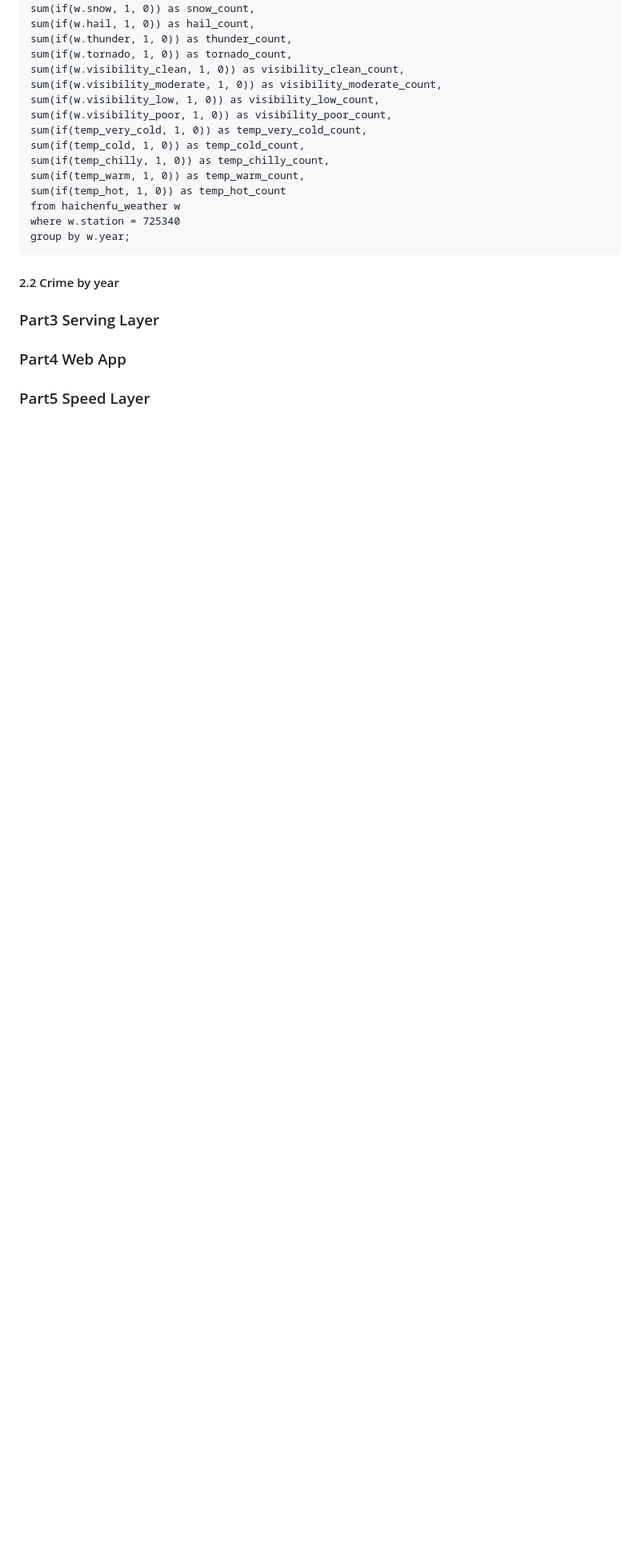
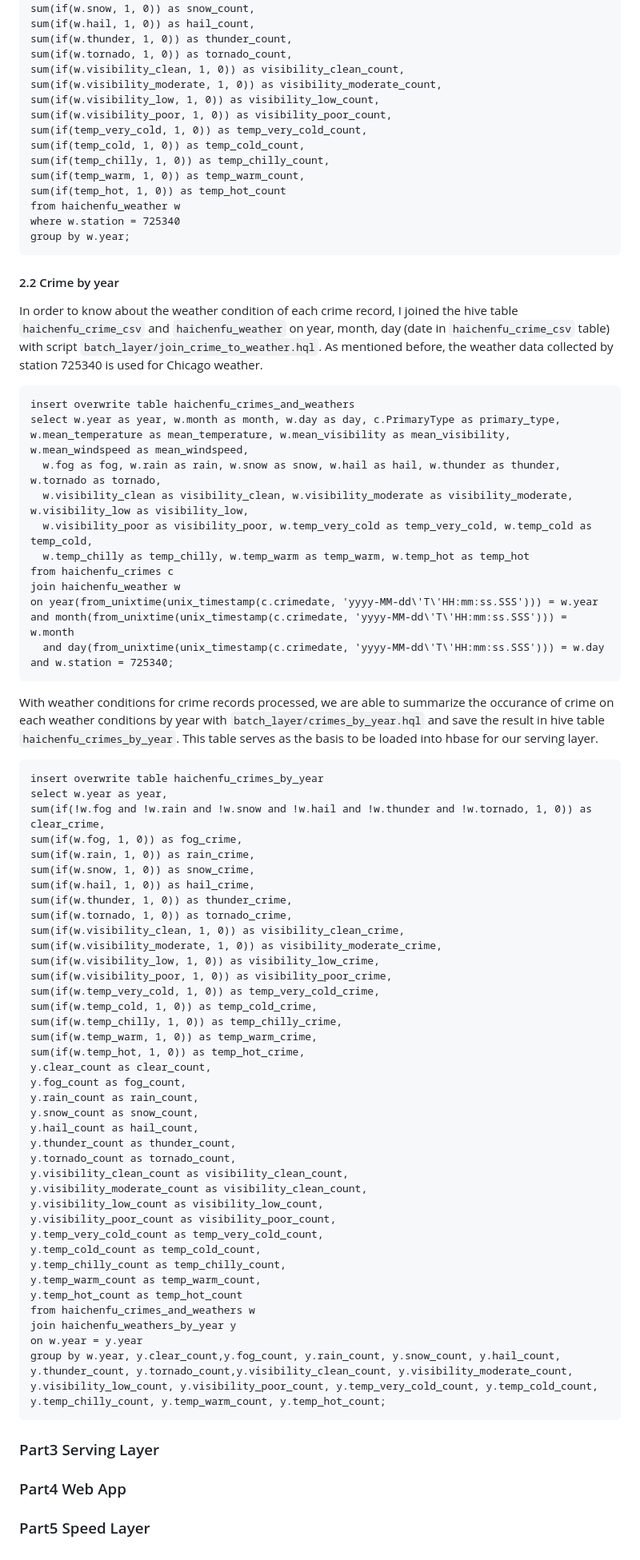
Before and after one commit to haichenfu/mpcs53014-proj, a Markdown page: README.md, the part around one of its changes. Shown at 80% size. Drawn GitHub-style; blank space fills up the shorter version.

Commit message:
Update README.md for batch layer crime data

````diff
--- a/README.md
+++ b/README.md
@@ -77,6 +77,63 @@ where w.station = 725340
 group by w.year;
 ```
 #### 2.2 Crime by year
+In order to know about the weather condition of each crime record, I joined the hive table `haichenfu_crime_csv` and `haichenfu_weather` on year, month, day (date in `haichenfu_crime_csv` table) with script `batch_layer/join_crime_to_weather.hql`. As mentioned before, the weather data collected by station 725340 is used for Chicago weather.
+```
+insert overwrite table haichenfu_crimes_and_weathers
+select w.year as year, w.month as month, w.day as day, c.PrimaryType as primary_type,
+w.mean_temperature as mean_temperature, w.mean_visibility as mean_visibility, w.mean_windspeed as mean_windspeed,
+  w.fog as fog, w.rain as rain, w.snow as snow, w.hail as hail, w.thunder as thunder, w.tornado as tornado,
+  w.visibility_clean as visibility_clean, w.visibility_moderate as visibility_moderate, w.visibility_low as visibility_low,
+  w.visibility_poor as visibility_poor, w.temp_very_cold as temp_very_cold, w.temp_cold as temp_cold,
+  w.temp_chilly as temp_chilly, w.temp_warm as temp_warm, w.temp_hot as temp_hot
+from haichenfu_crimes c
+join haichenfu_weather w
+on year(from_unixtime(unix_timestamp(c.crimedate, 'yyyy-MM-dd\'T\'HH:mm:ss.SSS'))) = w.year
+and month(from_unixtime(unix_timestamp(c.crimedate, 'yyyy-MM-dd\'T\'HH:mm:ss.SSS'))) = w.month
+  and day(from_unixtime(unix_timestamp(c.crimedate, 'yyyy-MM-dd\'T\'HH:mm:ss.SSS'))) = w.day
+and w.station = 725340;
+```
+With weather conditions for crime records processed, we are able to summarize the occurance of crime on each weather conditions by year with `batch_layer/crimes_by_year.hql` and save the result in hive table `haichenfu_crimes_by_year`. This table serves as the basis to be loaded into hbase for our serving layer.
+```
+insert overwrite table haichenfu_crimes_by_year
+select w.year as year,
+sum(if(!w.fog and !w.rain and !w.snow and !w.hail and !w.thunder and !w.tornado, 1, 0)) as clear_crime,
+sum(if(w.fog, 1, 0)) as fog_crime,
+sum(if(w.rain, 1, 0)) as rain_crime,
+sum(if(w.snow, 1, 0)) as snow_crime,
+sum(if(w.hail, 1, 0)) as hail_crime,
+sum(if(w.thunder, 1, 0)) as thunder_crime,
+sum(if(w.tornado, 1, 0)) as tornado_crime,
+sum(if(w.visibility_clean, 1, 0)) as visibility_clean_crime,
+sum(if(w.visibility_moderate, 1, 0)) as visibility_moderate_crime,
+sum(if(w.visibility_low, 1, 0)) as visibility_low_crime,
+sum(if(w.visibility_poor, 1, 0)) as visibility_poor_crime,
+sum(if(w.temp_very_cold, 1, 0)) as temp_very_cold_crime,
+sum(if(w.temp_cold, 1, 0)) as temp_cold_crime,
+sum(if(w.temp_chilly, 1, 0)) as temp_chilly_crime,
+sum(if(w.temp_warm, 1, 0)) as temp_warm_crime,
+sum(if(w.temp_hot, 1, 0)) as temp_hot_crime,
+y.clear_count as clear_count,
+y.fog_count as fog_count,
+y.rain_count as rain_count,
+y.snow_count as snow_count,
+y.hail_count as hail_count,
+y.thunder_count as thunder_count,
+y.tornado_count as tornado_count,
+y.visibility_clean_count as visibility_clean_count,
+y.visibility_moderate_count as visibility_clean_count,
+y.visibility_low_count as visibility_low_count,
+y.visibility_poor_count as visibility_poor_count,
+y.temp_very_cold_count as temp_very_cold_count,
+y.temp_cold_count as temp_cold_count,
+y.temp_chilly_count as temp_chilly_count,
+y.temp_warm_count as temp_warm_count,
+y.temp_hot_count as temp_hot_count
+from haichenfu_crimes_and_weathers w
+join haichenfu_weathers_by_year y
+on w.year = y.year
+group by w.year, y.clear_count,y.fog_count, y.rain_count, y.snow_count, y.hail_count, y.thunder_count, y.tornado_count,y.visibility_clean_count, y.visibility_moderate_count, y.visibility_low_count, y.visibility_poor_count, y.temp_very_cold_count, y.temp_cold_count, y.temp_chilly_count, y.temp_warm_count, y.temp_hot_count;
+```
 
 ### Part3 Serving Layer
 ### Part4 Web App
````
Also changed, not shown: other parts of README.md (+2 -2 lines).
